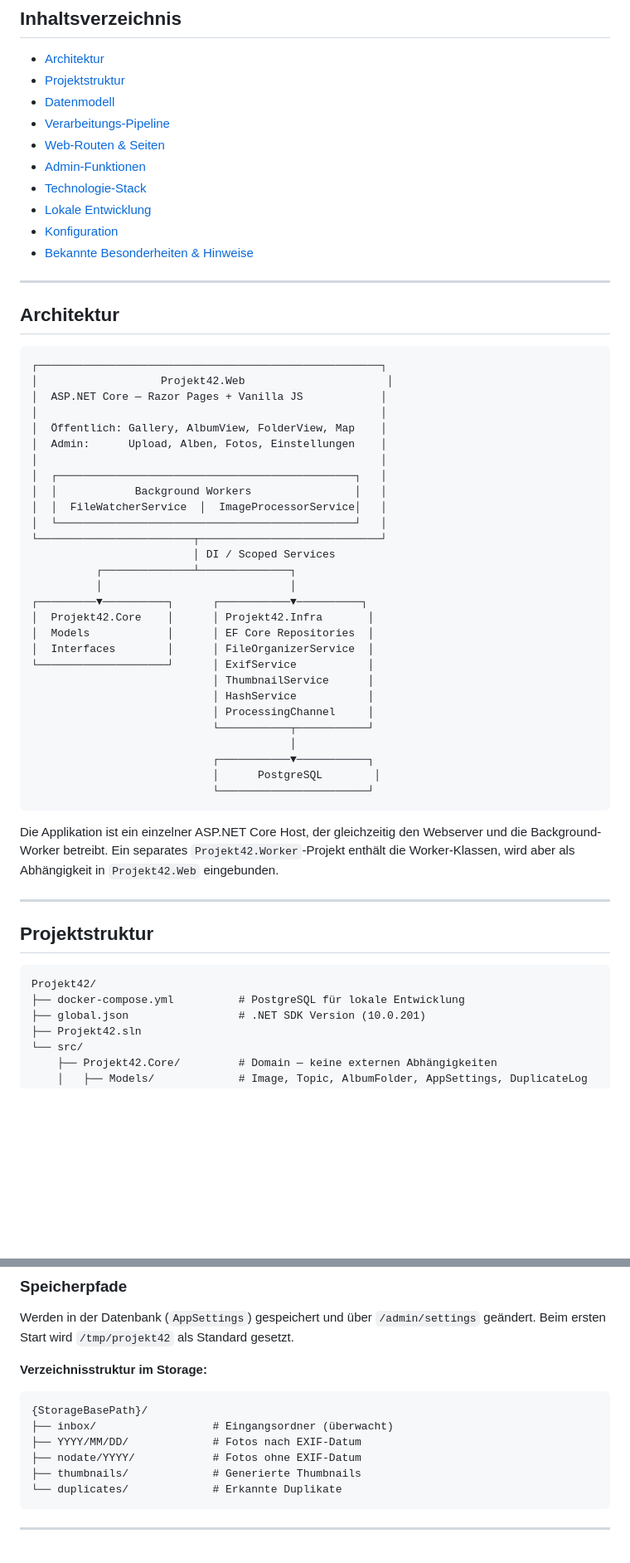
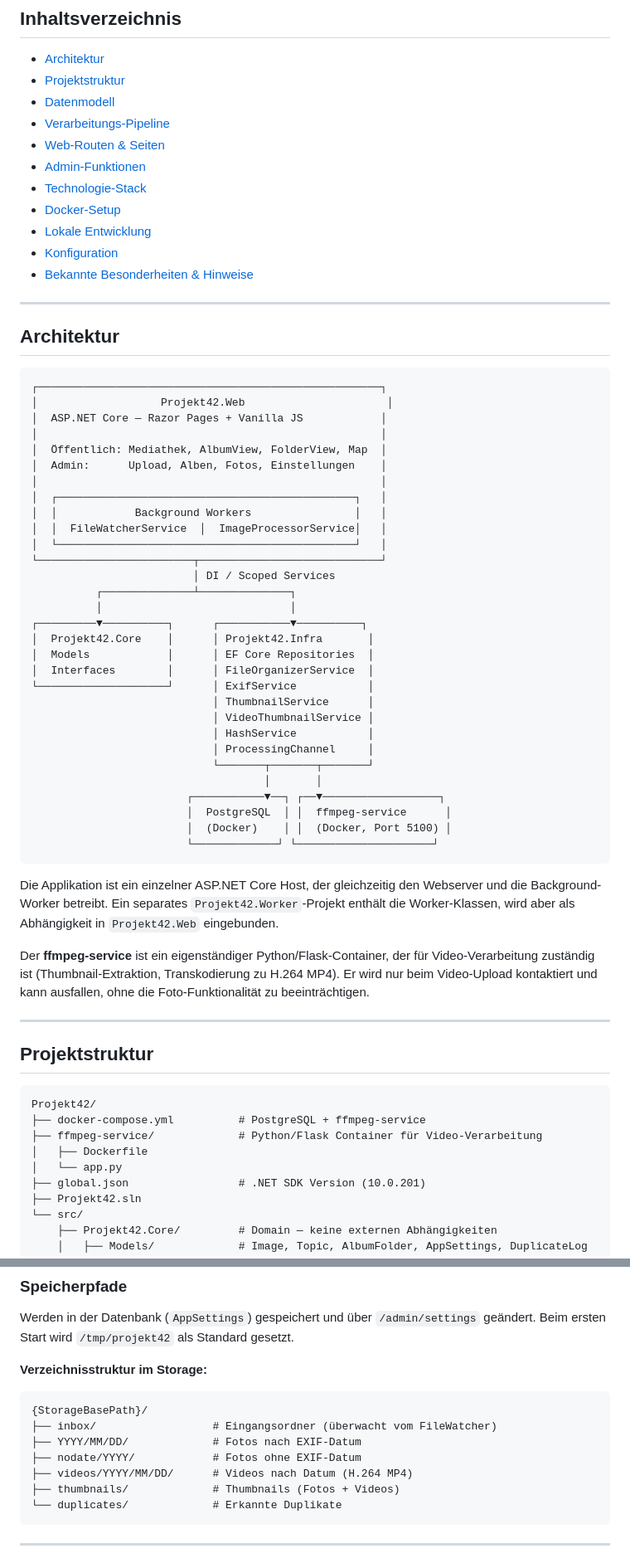
Before and after one commit to OliverG-21/KlioWeb, a Markdown page: README.md, 2 parts joined by grey strips. Shown at 83% size. GitHub-like rendering; blank space fills up the shorter version.

````diff
--- a/README.md
+++ b/README.md
@@ -13,6 +13,7 @@ Selbst gehostete Foto-Galerie-Applikation für den Raspberry Pi. Fotos werden au
 - [Web-Routen & Seiten](#web-routen--seiten)
 - [Admin-Funktionen](#admin-funktionen)
 - [Technologie-Stack](#technologie-stack)
+- [Docker-Setup](#docker-setup)
 - [Lokale Entwicklung](#lokale-entwicklung)
 - [Konfiguration](#konfiguration)
 - [Bekannte Besonderheiten & Hinweise](#bekannte-besonderheiten--hinweise)
@@ -26,7 +27,7 @@ Selbst gehostete Foto-Galerie-Applikation für den Raspberry Pi. Fotos werden au
 │                   Projekt42.Web                      │
 │  ASP.NET Core — Razor Pages + Vanilla JS            │
 │                                                     │
-│  Öffentlich: Gallery, AlbumView, FolderView, Map    │
+│  Öffentlich: Mediathek, AlbumView, FolderView, Map  │
 │  Admin:      Upload, Alben, Fotos, Einstellungen    │
 │                                                     │
 │  ┌──────────────────────────────────────────────┐   │
@@ -43,16 +44,20 @@ Selbst gehostete Foto-Galerie-Applikation für den Raspberry Pi. Fotos werden au
 │  Interfaces        │      │ FileOrganizerService  │
 └────────────────────┘      │ ExifService           │
                             │ ThumbnailService      │
+                            │ VideoThumbnailService │
                             │ HashService           │
                             │ ProcessingChannel     │
-                            └───────────┬───────────┘
-                                        │
-                            ┌───────────▼───────────┐
-                            │      PostgreSQL        │
-                            └───────────────────────┘
+                            └───────┬───────┬───────┘
+                                    │       │
+                        ┌───────────▼──┐ ┌──▼──────────────────┐
+                        │  PostgreSQL  │ │  ffmpeg-service      │
+                        │  (Docker)    │ │  (Docker, Port 5100) │
+                        └─────────────┘ └─────────────────────┘
 ```
 
 Die Applikation ist ein einzelner ASP.NET Core Host, der gleichzeitig den Webserver und die Background-Worker betreibt. Ein separates `Projekt42.Worker`-Projekt enthält die Worker-Klassen, wird aber als Abhängigkeit in `Projekt42.Web` eingebunden.
+
+Der **ffmpeg-service** ist ein eigenständiger Python/Flask-Container, der für Video-Verarbeitung zuständig ist (Thumbnail-Extraktion, Transkodierung zu H.264 MP4). Er wird nur beim Video-Upload kontaktiert und kann ausfallen, ohne die Foto-Funktionalität zu beeinträchtigen.
 
 ---
 
@@ -60,7 +65,10 @@ Die Applikation ist ein einzelner ASP.NET Core Host, der gleichzeitig den Webser
 
 ```
 Projekt42/
-├── docker-compose.yml          # PostgreSQL für lokale Entwicklung
+├── docker-compose.yml          # PostgreSQL + ffmpeg-service
+├── ffmpeg-service/             # Python/Flask Container für Video-Verarbeitung
+│   ├── Dockerfile
+│   └── app.py
 ├── global.json                 # .NET SDK Version (10.0.201)
 ├── Projekt42.sln
 └── src/
@@ -328,10 +450,11 @@ Werden in der Datenbank (`AppSettings`) gespeichert und über `/admin/settings`
 **Verzeichnisstruktur im Storage:**
 ```
 {StorageBasePath}/
-├── inbox/                  # Eingangsordner (überwacht)
+├── inbox/                  # Eingangsordner (überwacht vom FileWatcher)
 ├── YYYY/MM/DD/             # Fotos nach EXIF-Datum
 ├── nodate/YYYY/            # Fotos ohne EXIF-Datum
-├── thumbnails/             # Generierte Thumbnails
+├── videos/YYYY/MM/DD/      # Videos nach Datum (H.264 MP4)
+├── thumbnails/             # Thumbnails (Fotos + Videos)
 └── duplicates/             # Erkannte Duplikate
 ```
 
````
Also changed, not shown: other parts of README.md (+129 -9 lines).
